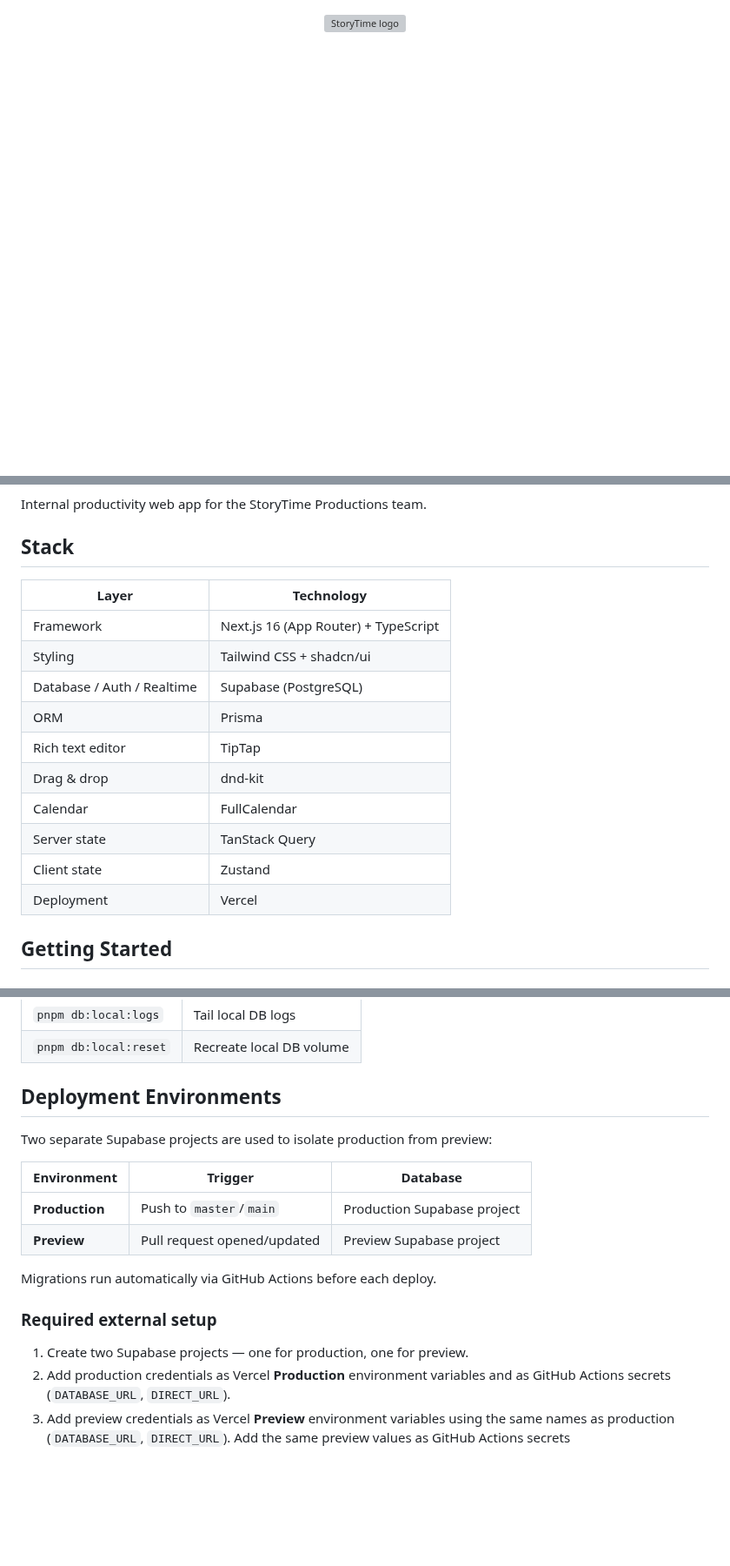
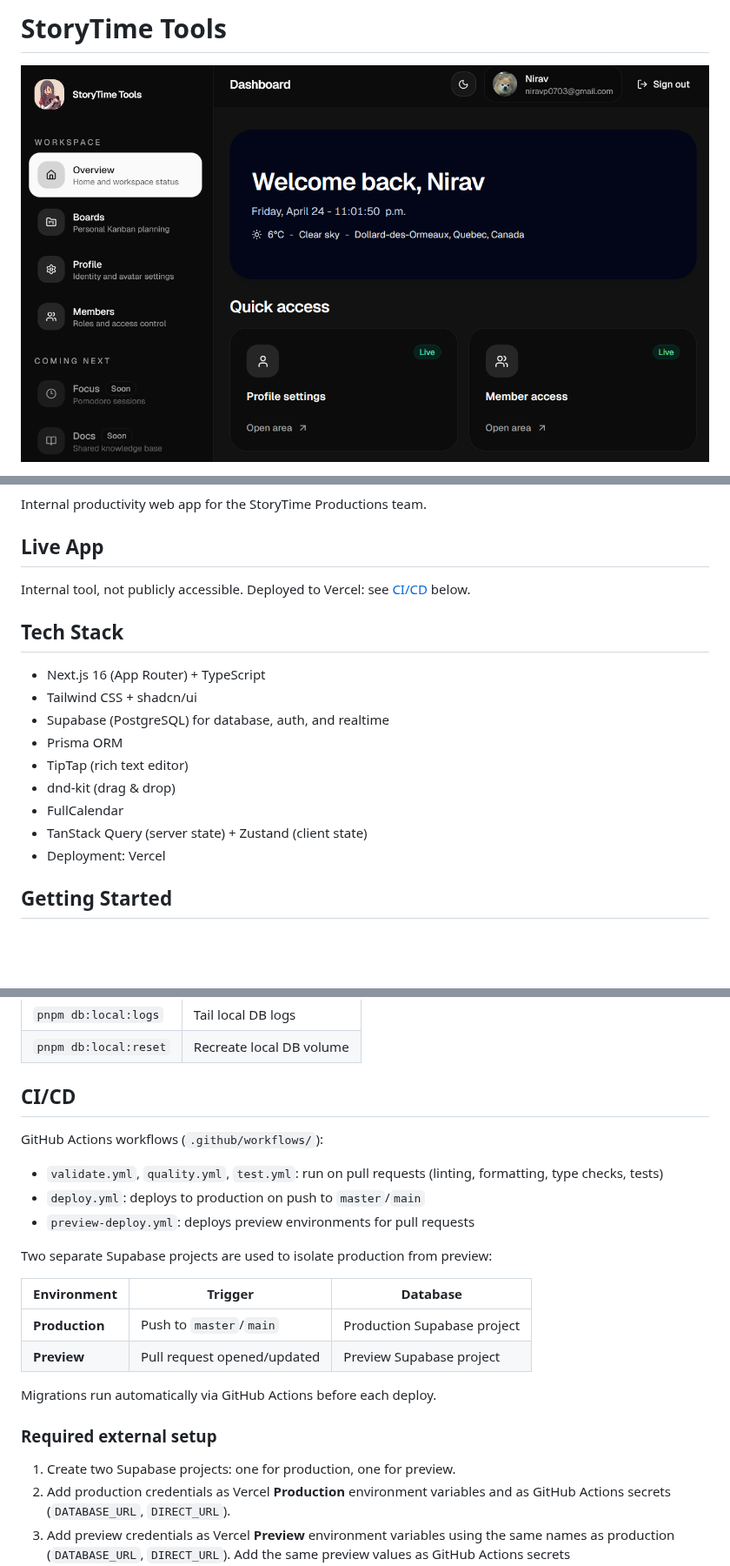
Before and after one commit to StoryTime-Productions/st-tools, a Markdown page: README.md, 3 parts joined by grey strips. Shown at 87% size. Drawn GitHub-style; pictures changed too: .github/assets/banner.png (added); blank space fills up the shorter version; grey boxes are pictures that could not be loaded.

Commit message:
docs: align README with org template (#56)
Use the dashboard banner and centred badges, add Live App and Tech Stack
sections, and move Scripts under Getting Started.

Closes: #55

```diff
--- a/README.md
+++ b/README.md
@@ -1,4 +1,6 @@
+# StoryTime Tools
+
 <p align="center">
-   <img src="./src/app/icon.jpg" alt="StoryTime logo" width="120" />
+  <img src=".github/assets/banner.png" alt="StoryTime Tools banner" />
 </p>
 
@@ -11,20 +13,21 @@
 
 Internal productivity web app for the StoryTime Productions team.
 
-## Stack
+## Live App
 
-| Layer                      | Technology                           |
-| -------------------------- | ------------------------------------ |
-| Framework                  | Next.js 16 (App Router) + TypeScript |
-| Styling                    | Tailwind CSS + shadcn/ui             |
-| Database / Auth / Realtime | Supabase (PostgreSQL)                |
-| ORM                        | Prisma                               |
-| Rich text editor           | TipTap                               |
-| Drag & drop                | dnd-kit                              |
-| Calendar                   | FullCalendar                         |
-| Server state               | TanStack Query                       |
-| Client state               | Zustand                              |
-| Deployment                 | Vercel                               |
+Internal tool, not publicly accessible. Deployed to Vercel: see [CI/CD](#cicd) below.
+
+## Tech Stack
+
+- Next.js 16 (App Router) + TypeScript
+- Tailwind CSS + shadcn/ui
+- Supabase (PostgreSQL) for database, auth, and realtime
+- Prisma ORM
+- TipTap (rich text editor)
+- dnd-kit (drag & drop)
+- FullCalendar
+- TanStack Query (server state) + Zustand (client state)
+- Deployment: Vercel
 
 ## Getting Started
 
@@ -97,7 +98,13 @@ Local development uses the Supabase CLI stack, including local Auth on `http://1
 | `pnpm db:local:logs`  | Tail local DB logs       |
 | `pnpm db:local:reset` | Recreate local DB volume |
 
-## Deployment Environments
+## CI/CD
+
+GitHub Actions workflows (`.github/workflows/`):
+
+- `validate.yml`, `quality.yml`, `test.yml`: run on pull requests (linting, formatting, type checks, tests)
+- `deploy.yml`: deploys to production on push to `master`/`main`
+- `preview-deploy.yml`: deploys preview environments for pull requests
 
 Two separate Supabase projects are used to isolate production from preview:
 
@@ -110,7 +117,7 @@ Migrations run automatically via GitHub Actions before each deploy.
 
 ### Required external setup
 
-1. Create two Supabase projects — one for production, one for preview.
+1. Create two Supabase projects: one for production, one for preview.
 2. Add production credentials as Vercel **Production** environment variables and as GitHub Actions secrets (`DATABASE_URL`, `DIRECT_URL`).
 3. Add preview credentials as Vercel **Preview** environment variables using the same names as production (`DATABASE_URL`, `DIRECT_URL`).
    Add the same preview values as GitHub Actions secrets (`PREVIEW_DATABASE_URL`, `PREVIEW_DIRECT_URL`) for the migration workflow.
```
Also changed, not shown: other parts of README.md (+12 -10 lines).
